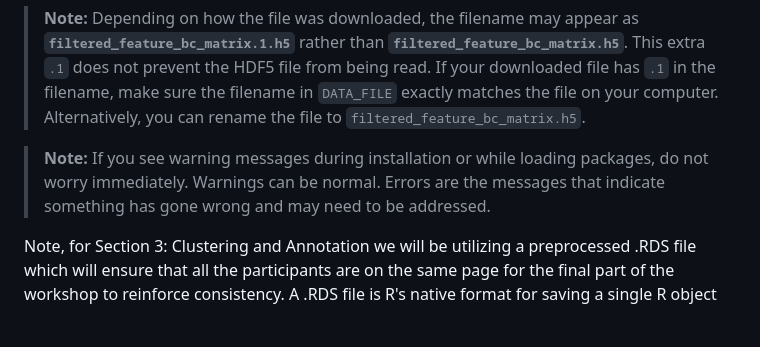
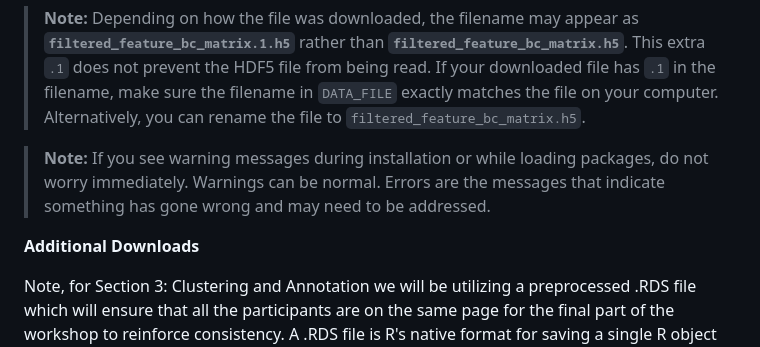
Before and after one commit to hockmanlab/SANS_2026, a Markdown page: 2_Seurat/2.1_installation.md, the part around the change. Drawn GitHub-style; blank space fills up the shorter version.

```diff
--- a/2_Seurat/2.1_installation.md
+++ b/2_Seurat/2.1_installation.md
@@ -285,6 +285,8 @@ If `file.exists()` returns `TRUE`, the file downloaded correctly and you are rea
 
 > **Note:** If you see warning messages during installation or while loading packages, do not worry immediately. Warnings can be normal. Errors are the messages that indicate something has gone wrong and may need to be addressed.
 
+**Additional Downloads**
+
 Note, for Section 3: Clustering and Annotation we will be utilizing a preprocessed .RDS file which will ensure that all the participants are on the same page for the final part of the workshop to reinforce consistency. A .RDS file is R's native format for saving a single R object to disk exactly as it exists in memory - including its full internal structure, not just the raw data values. Thus, the .RDS file captures the object as is when you create and save it. This way, when you load it into R you can begin where you left off, with all the prior steps already incorporated.
 
 (**You can download this file now, but will only be used in Section 3**)
```
